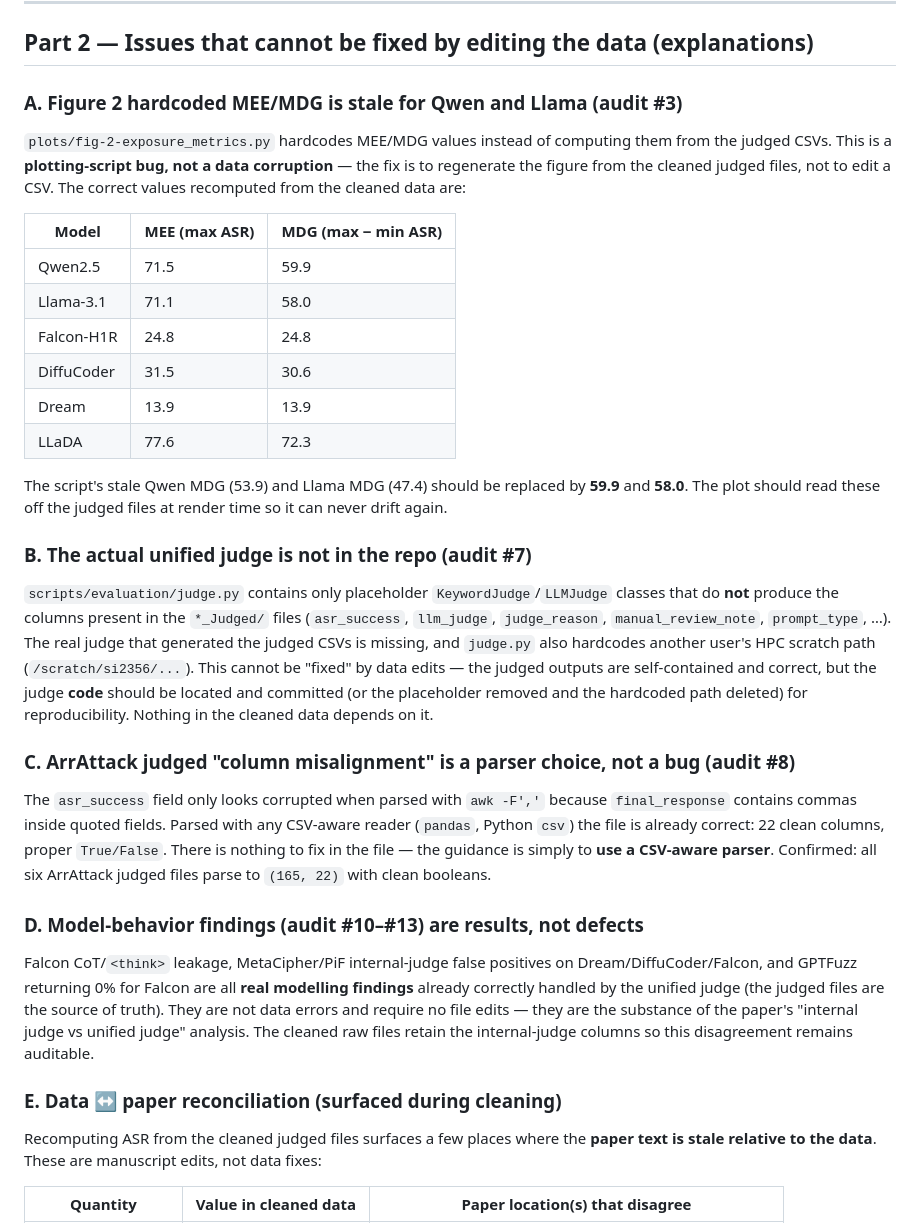
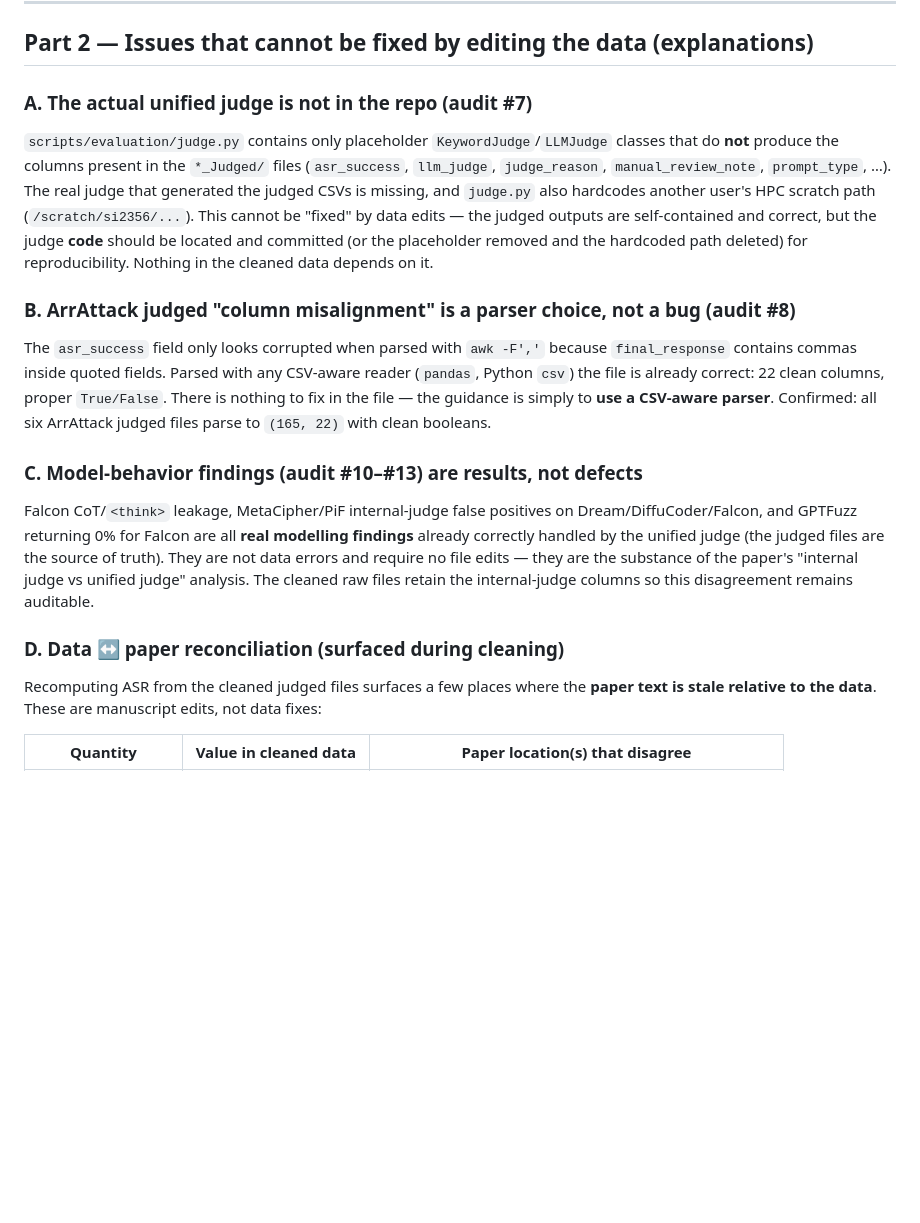
Before and after one commit to saadiftikhar04/dlm-jailbreak-transfer, a Markdown page: results/CLEANING_REPORT.md, the part around the change. Rendered like a GitHub page; blank space fills up the shorter version.

```diff
--- a/results/CLEANING_REPORT.md
+++ b/results/CLEANING_REPORT.md
@@ -113,27 +113,7 @@ exact duplicates of the sibling `results.csv` (identical shape and columns). The
 
 ## Part 2 — Issues that cannot be fixed by editing the data (explanations)
 
-### A. Figure 2 hardcoded MEE/MDG is stale for Qwen and Llama (audit #3)
-
-`plots/fig-2-exposure_metrics.py` hardcodes MEE/MDG values instead of computing them
-from the judged CSVs. This is a **plotting-script bug, not a data corruption** — the fix
-is to regenerate the figure from the cleaned judged files, not to edit a CSV. The correct
-values recomputed from the cleaned data are:
-
-| Model | MEE (max ASR) | MDG (max − min ASR) |
-|---|---|---|
-| Qwen2.5 | 71.5 | 59.9 |
-| Llama-3.1 | 71.1 | 58.0 |
-| Falcon-H1R | 24.8 | 24.8 |
-| DiffuCoder | 31.5 | 30.6 |
-| Dream | 13.9 | 13.9 |
-| LLaDA | 77.6 | 72.3 |
-
-The script's stale Qwen MDG (53.9) and Llama MDG (47.4) should be replaced by **59.9**
-and **58.0**. The plot should read these off the judged files at render time so it can
-never drift again.
-
-### B. The actual unified judge is not in the repo (audit #7)
+### A. The actual unified judge is not in the repo (audit #7)
 
 `scripts/evaluation/judge.py` contains only placeholder `KeywordJudge`/`LLMJudge`
 classes that do **not** produce the columns present in the `*_Judged/` files
@@ -144,7 +124,7 @@ edits — the judged outputs are self-contained and correct, but the judge **cod
 be located and committed (or the placeholder removed and the hardcoded path deleted) for
 reproducibility. Nothing in the cleaned data depends on it.
 
-### C. ArrAttack judged "column misalignment" is a parser choice, not a bug (audit #8)
+### B. ArrAttack judged "column misalignment" is a parser choice, not a bug (audit #8)
 
 The `asr_success` field only looks corrupted when parsed with `awk -F','` because
 `final_response` contains commas inside quoted fields. Parsed with any CSV-aware reader
@@ -153,7 +133,7 @@ The `asr_success` field only looks corrupted when parsed with `awk -F','` becaus
 CSV-aware parser**. Confirmed: all six ArrAttack judged files parse to `(165, 22)` with
 clean booleans.
 
-### D. Model-behavior findings (audit #10–#13) are results, not defects
+### C. Model-behavior findings (audit #10–#13) are results, not defects
 
 Falcon CoT/`<think>` leakage, MetaCipher/PiF internal-judge false positives on
 Dream/DiffuCoder/Falcon, and GPTFuzz returning 0% for Falcon are all **real modelling
@@ -162,7 +142,7 @@ source of truth). They are not data errors and require no file edits — they ar
 substance of the paper's "internal judge vs unified judge" analysis. The cleaned raw
 files retain the internal-judge columns so this disagreement remains auditable.
 
-### E. Data ↔ paper reconciliation (surfaced during cleaning)
+### D. Data ↔ paper reconciliation (surfaced during cleaning)
 
 Recomputing ASR from the cleaned judged files surfaces a few places where the **paper
 text is stale relative to the data**. These are manuscript edits, not data fixes:
```
